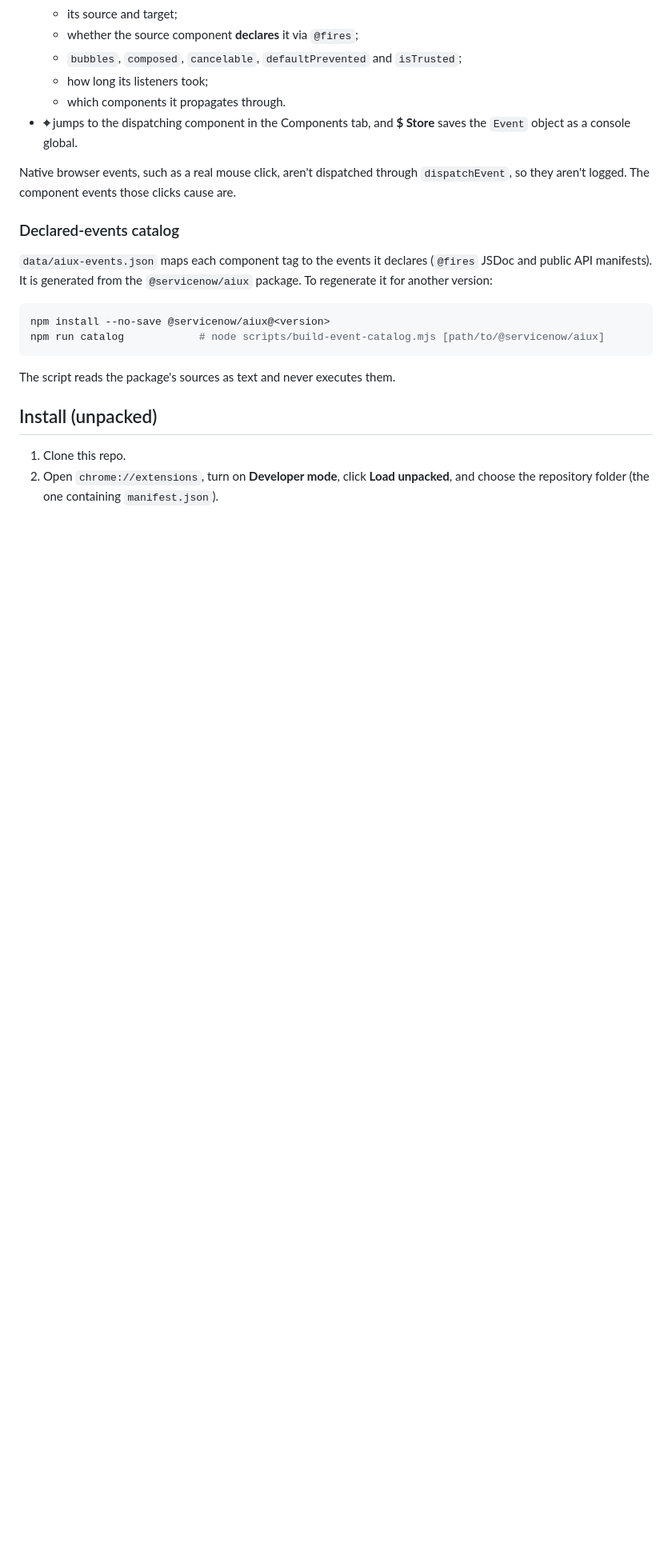
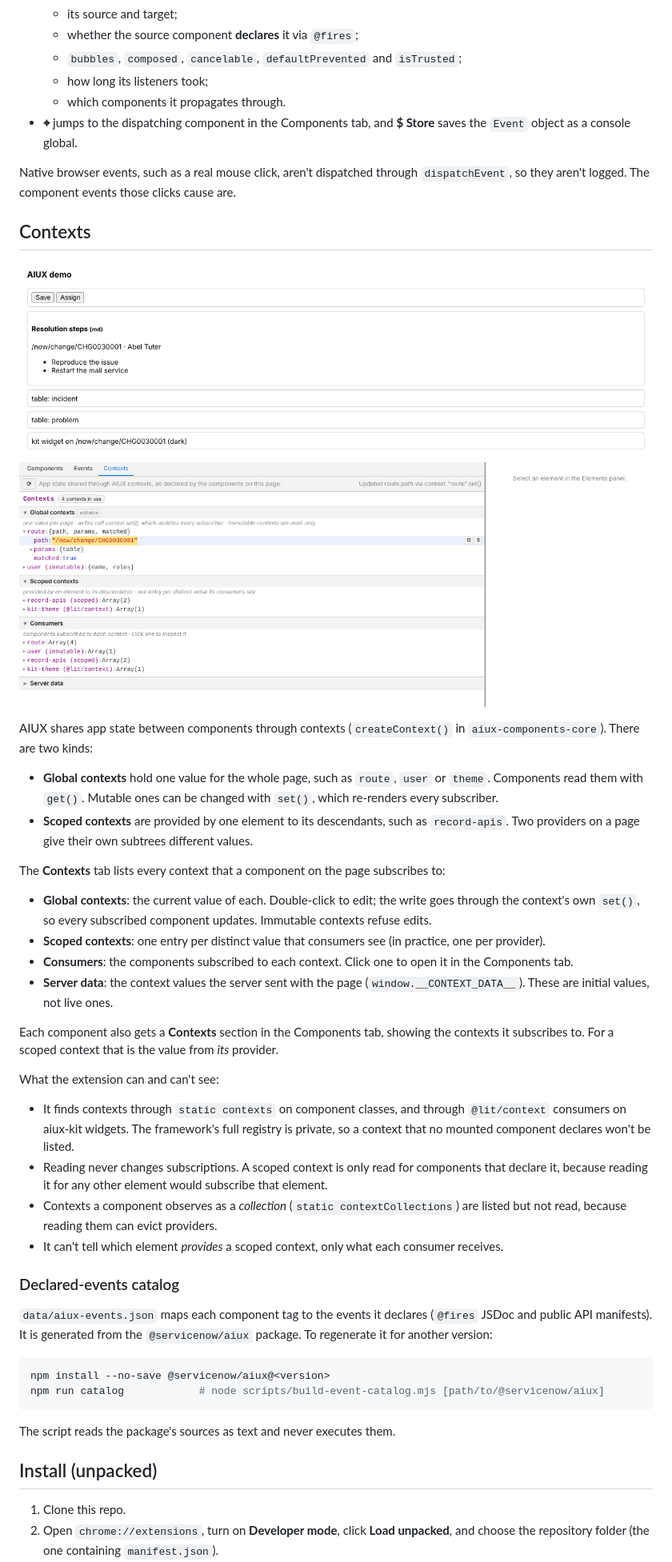
Before and after one commit to zebfrye/sn-aiux-helper, a Markdown page: README.md, the part around one of its changes. Shown at 80% size. Rendered like a GitHub page; pictures changed too: docs/contexts.png (added); blank space fills up the shorter version.

```diff
--- a/README.md
+++ b/README.md
@@ -55,6 +57,31 @@ AIUX components fire plain DOM `CustomEvent`s from their host element, e.g. `aiu
 - **⌖ <component>** jumps to the dispatching component in the Components tab, and **$ Store** saves the `Event` object as a console global.
 
 Native browser events, such as a real mouse click, aren't dispatched through `dispatchEvent`, so they aren't logged. The component events those clicks cause are.
+
+## Contexts
+
+![Contexts tab](docs/contexts.png)
+
+AIUX shares app state between components through contexts (`createContext()` in `aiux-components-core`). There are two kinds:
+
+- **Global contexts** hold one value for the whole page, such as `route`, `user` or `theme`. Components read them with `get()`. Mutable ones can be changed with `set()`, which re-renders every subscriber.
+- **Scoped contexts** are provided by one element to its descendants, such as `record-apis`. Two providers on a page give their own subtrees different values.
+
+The **Contexts** tab lists every context that a component on the page subscribes to:
+
+- **Global contexts**: the current value of each. Double-click to edit; the write goes through the context's own `set()`, so every subscribed component updates. Immutable contexts refuse edits.
+- **Scoped contexts**: one entry per distinct value that consumers see (in practice, one per provider).
+- **Consumers**: the components subscribed to each context. Click one to open it in the Components tab.
+- **Server data**: the context values the server sent with the page (`window.__CONTEXT_DATA__`). These are initial values, not live ones.
+
+Each component also gets a **Contexts** section in the Components tab, showing the contexts it subscribes to. For a scoped context that is the value from *its* provider.
+
+What the extension can and can't see:
+
+- It finds contexts through `static contexts` on component classes, and through `@lit/context` consumers on aiux-kit widgets. The framework's full registry is private, so a context that no mounted component declares won't be listed.
+- Reading never changes subscriptions. A scoped context is only read for components that declare it, because reading it for any other element would subscribe that element.
+- Contexts a component observes as a *collection* (`static contextCollections`) are listed but not read, because reading them can evict providers.
+- It can't tell which element *provides* a scoped context, only what each consumer receives.
 
 ### Declared-events catalog
 
```
Also changed, not shown: other parts of README.md (+11 -7 lines), docs/events.png, docs/panel.png, 13 other files.
